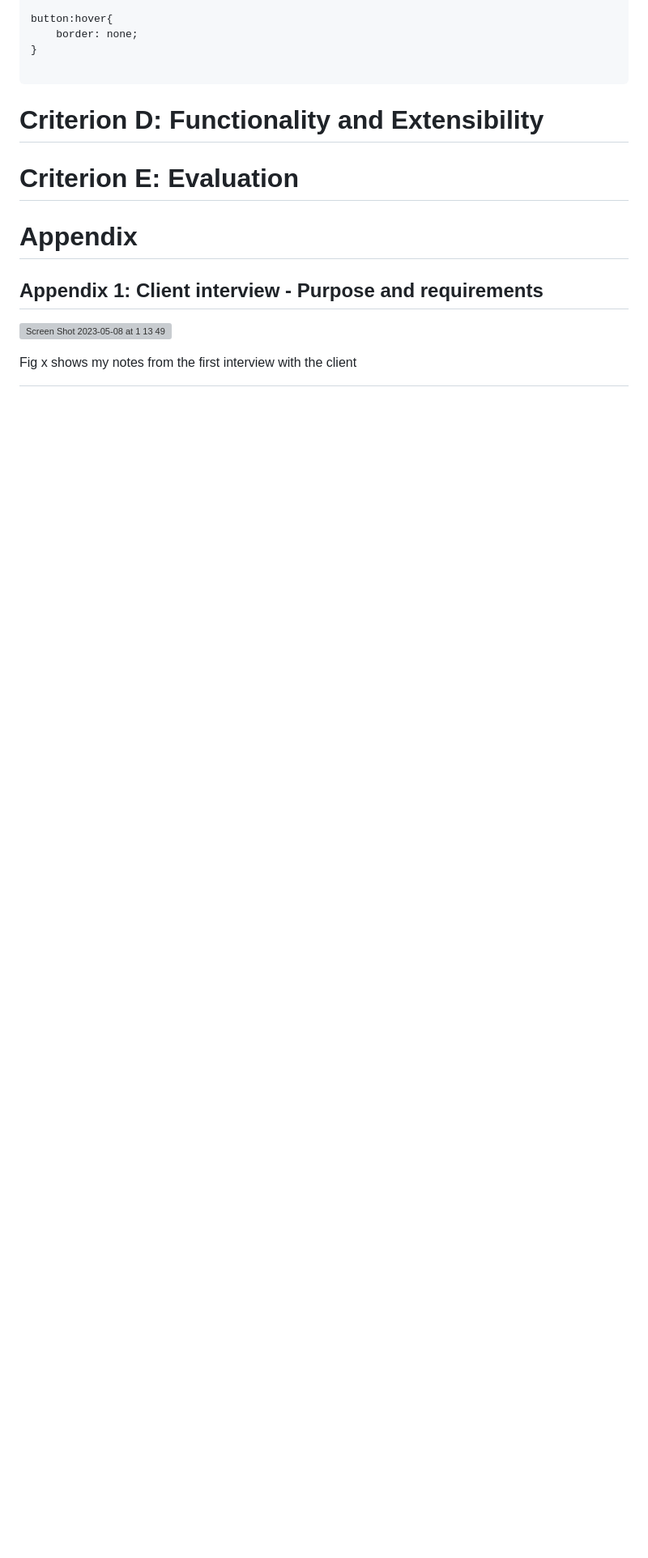
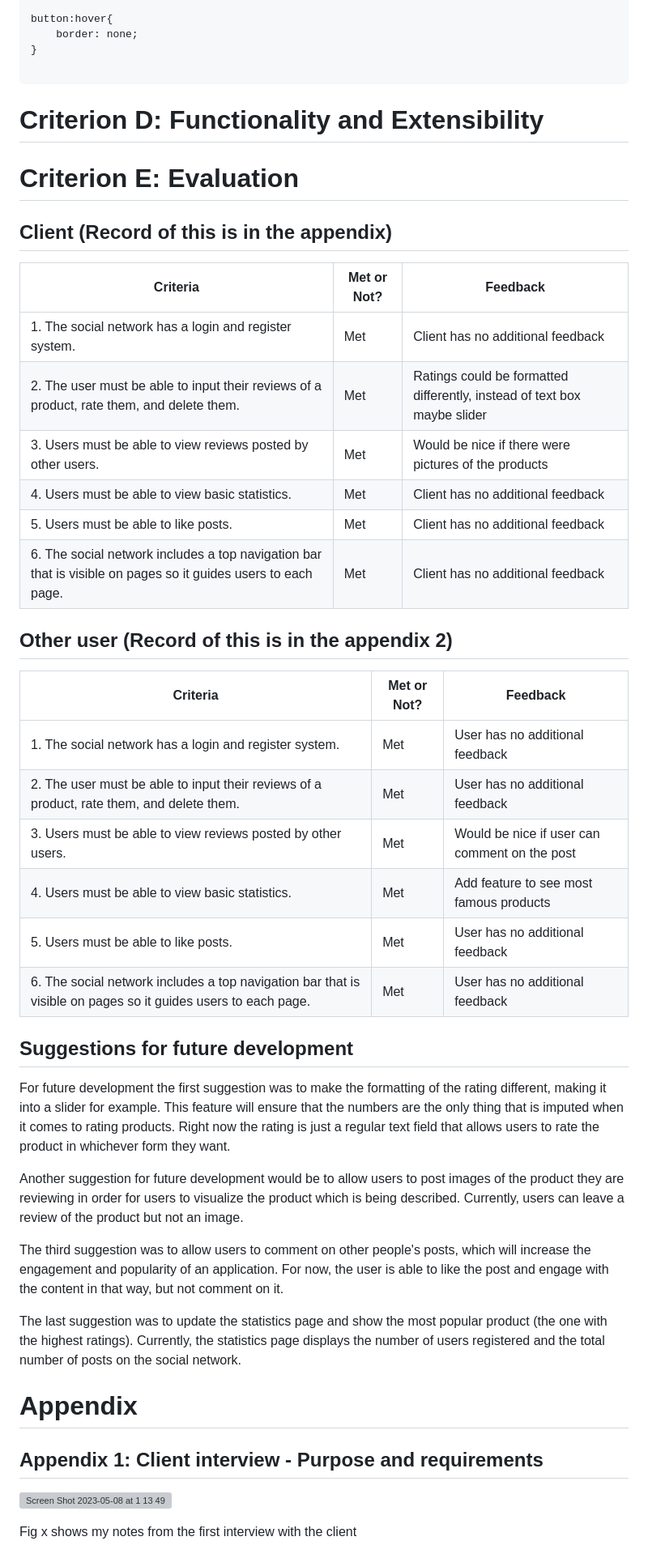
Before and after one commit to jovanovicjanna/projectunit4, a Markdown page: README.md, the part around the change printed below. Shown: that part at 81% size. Drawn GitHub-style; blank space fills up the shorter version; grey boxes are pictures that could not be loaded.

```diff
--- a/README.md
+++ b/README.md
@@ -424,6 +424,37 @@ button:hover{
 
 # Criterion E: Evaluation
 
+## Client (Record of this is in the appendix)
+
+| Criteria                                                                                                      | Met or Not? | Feedback                                                                  |
+|---------------------------------------------------------------------------------------------------------------|-------------|---------------------------------------------------------------------------|
+| 1. The social network has a login and register system.                                                        | Met         | Client has no additional feedback                                         |
+| 2. The user must be able to input their reviews of a product, rate them, and delete them.                     | Met         | Ratings could be formatted differently, instead of text box maybe slider  |
+| 3. Users must be able to view reviews posted by other users.                                                  | Met         | Would be nice if there were pictures of the products                      |
+| 4. Users must be able to view basic statistics.                                                               | Met         | Client has no additional feedback                                         |
+| 5. Users must be able to like posts.                                                                          | Met         | Client has no additional feedback                                         |
+| 6. The social network includes a top navigation bar that is visible on pages so it guides users to each page. | Met         | Client has no additional feedback                                         |
+
+## Other user (Record of this is in the appendix 2)
+| Criteria                                                                                                      | Met or Not? | Feedback                                |
+|---------------------------------------------------------------------------------------------------------------|-------------|-----------------------------------------|
+| 1. The social network has a login and register system.                                                        | Met         | User has no additional feedback         |
+| 2. The user must be able to input their reviews of a product, rate them, and delete them.                     | Met         | User has no additional feedback                     |
+| 3. Users must be able to view reviews posted by other users.                                               | Met         | Would be nice if user can comment on the post         |
+| 4. Users must be able to view basic statistics.                                                               | Met         | Add feature to see most famous products |
+| 5. Users must be able to like posts.                                                                          | Met         | User has no additional feedback         |
+| 6. The social network includes a top navigation bar that is visible on pages so it guides users to each page. | Met         | User has no additional feedback         |
+
+## Suggestions for future development
+
+For future development the first suggestion was to make the formatting of the rating different, making it into a slider for example. This feature will ensure that the numbers are the only thing that is imputed when it comes to rating products. Right now the rating is just a regular text field that allows users to rate the product in whichever form they want.
+
+Another suggestion for future development would be to allow users to post images of the product they are reviewing in order for users to visualize the product which is being described. Currently, users can leave a review of the product but not an image.
+
+The third suggestion was to allow users to comment on other people's posts, which will increase the engagement and popularity of an application. For now, the user is able to like the post and engage with the content in that way, but not comment on it.
+
+The last suggestion was to update the statistics page and show the most popular product (the one with the highest ratings). Currently, the statistics page displays the number of users registered and the total number of posts on the social network.
+
 # Appendix
 ## Appendix 1: Client interview - Purpose and requirements
 ![Screen Shot 2023-05-08 at 1 13 49](https://user-images.githubusercontent.com/111895127/236689365-00a6da4e-139c-45c8-9ab0-cc0649e3da41.png)
```
Also changed, not shown: other parts of README.md (+3 -0 lines).
